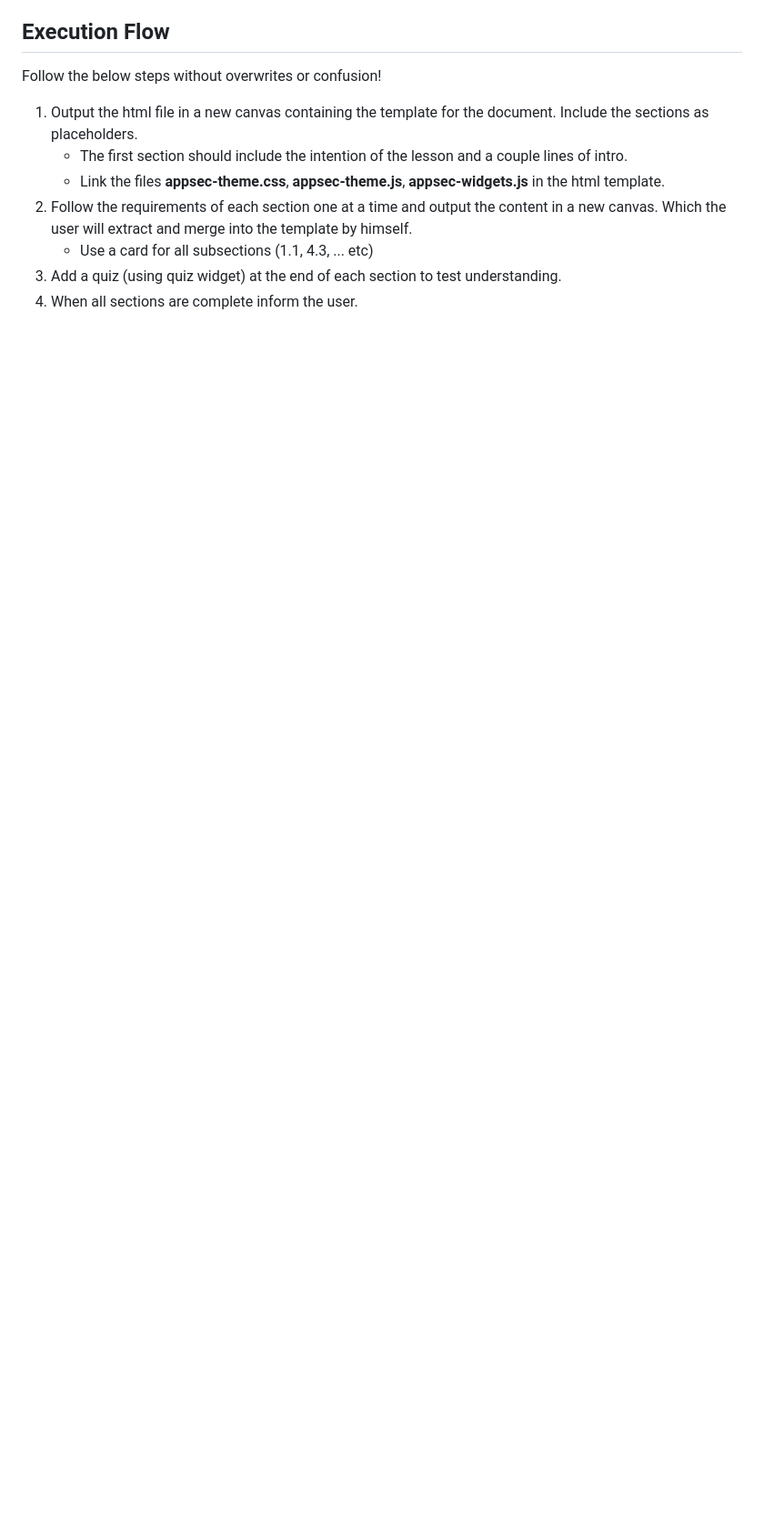
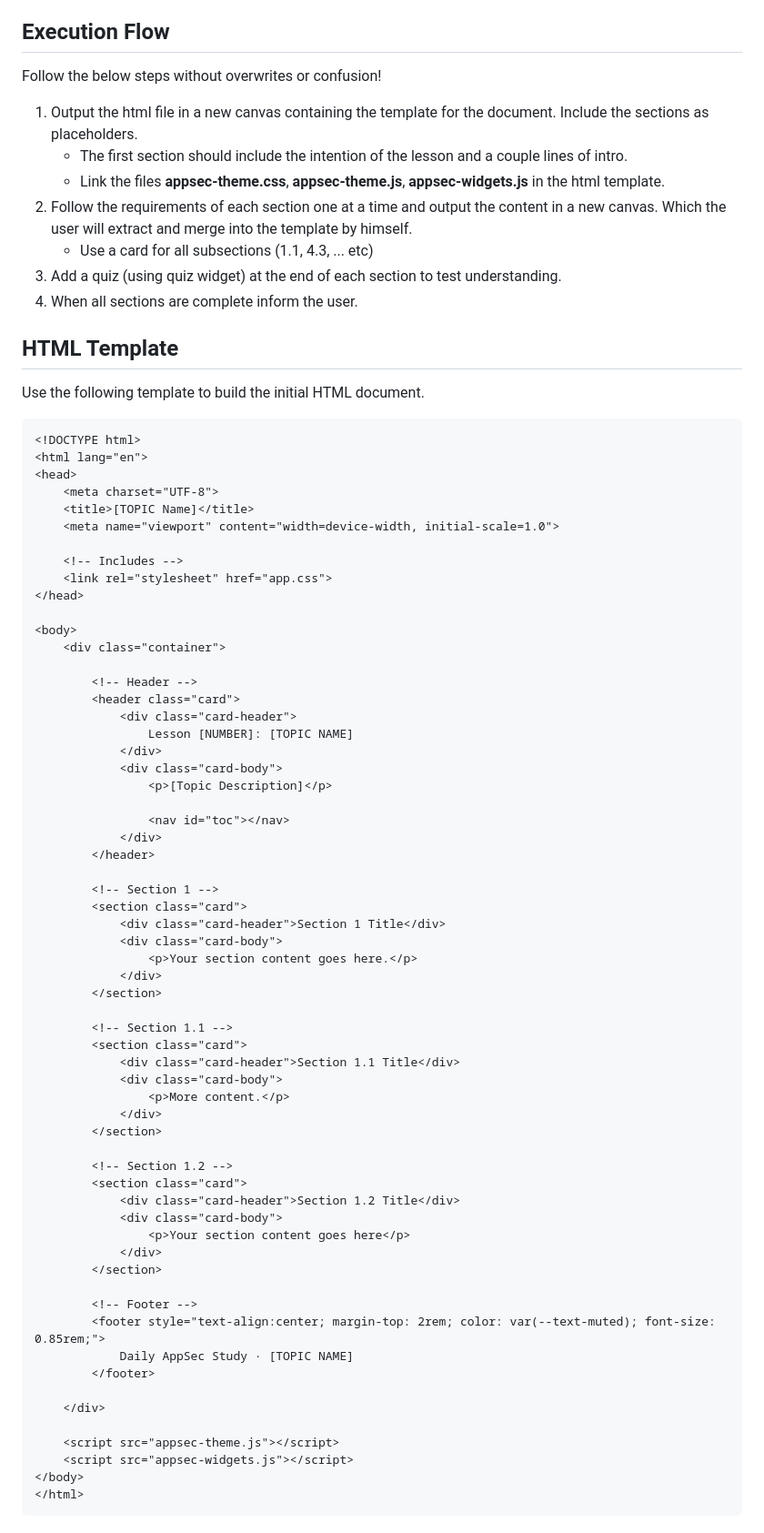
Before and after one commit to andesec/daily-appsec-study, a Markdown page: contract.md, the part around the change. Shown: that part at 91% size. GitHub-like rendering; blank space fills up the shorter version.

````diff
--- a/contract.md
+++ b/contract.md
@@ -122,3 +122,70 @@ Follow the below steps without overwrites or confusion!
     - Use a card for all subsections (1.1, 4.3, ... etc)
 3. Add a quiz (using quiz widget) at the end of each section to test understanding.
 4. When all sections are complete inform the user.
+
+## HTML Template
+Use the following template to build the initial HTML document.
+
+```html
+<!DOCTYPE html>
+<html lang="en">
+<head>
+    <meta charset="UTF-8">
+    <title>[TOPIC Name]</title>
+    <meta name="viewport" content="width=device-width, initial-scale=1.0">
+
+    <!-- Includes -->
+    <link rel="stylesheet" href="app.css">
+</head>
+
+<body>
+    <div class="container">
+
+        <!-- Header -->
+        <header class="card">
+            <div class="card-header">
+                Lesson [NUMBER]: [TOPIC NAME]
+            </div>
+            <div class="card-body">
+                <p>[Topic Description]</p>
+
+                <nav id="toc"></nav>
+            </div>
+        </header>
+
+        <!-- Section 1 -->
+        <section class="card">
+            <div class="card-header">Section 1 Title</div>
+            <div class="card-body">
+                <p>Your section content goes here.</p>
+            </div>
+        </section>
+
+        <!-- Section 1.1 -->
+        <section class="card">
+            <div class="card-header">Section 1.1 Title</div>
+            <div class="card-body">
+                <p>More content.</p>
+            </div>
+        </section>
+
+        <!-- Section 1.2 -->
+        <section class="card">
+            <div class="card-header">Section 1.2 Title</div>
+            <div class="card-body">
+                <p>Your section content goes here</p>
+            </div>
+        </section>
+
+        <!-- Footer -->
+        <footer style="text-align:center; margin-top: 2rem; color: var(--text-muted); font-size: 0.85rem;">
+            Daily AppSec Study · [TOPIC NAME]
+        </footer>
+
+    </div>
+
+    <script src="appsec-theme.js"></script>
+    <script src="appsec-widgets.js"></script>
+</body>
+</html>
+```
````
